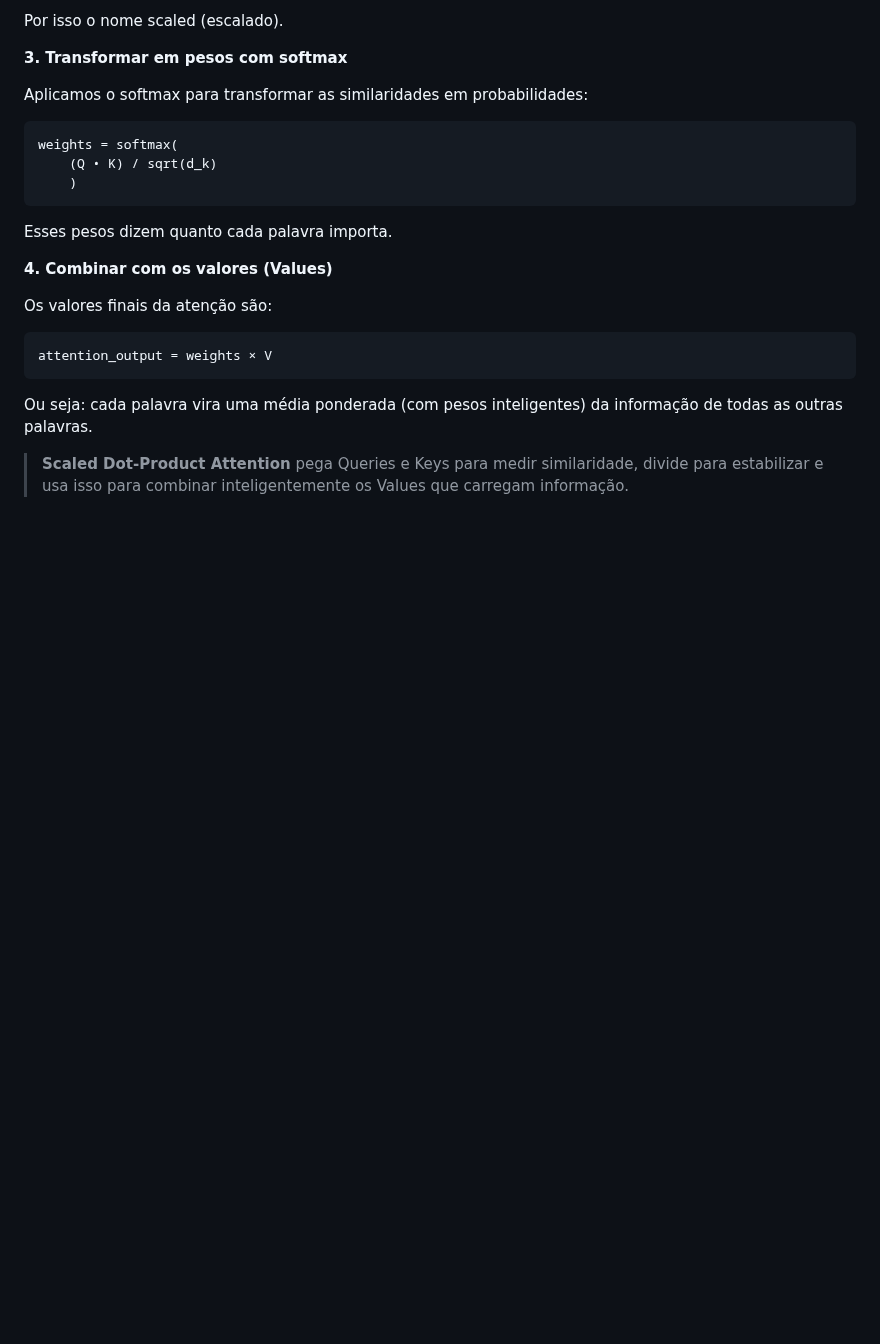
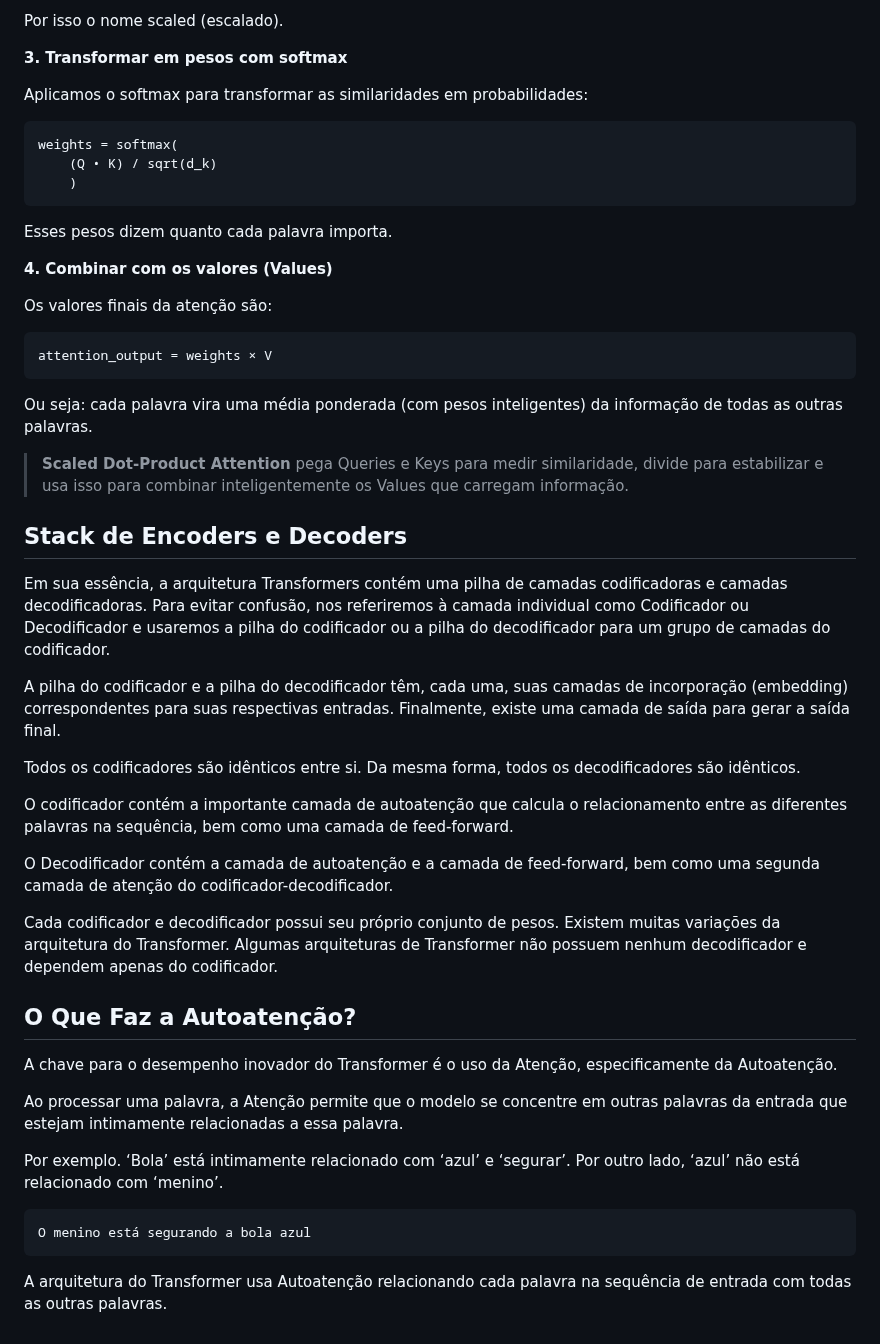
Before and after one commit to prisciladalepiane/machine-learning, a Markdown page: 03-deep-learning/conceitos/12-Transformer.md, the part around the change. Drawn GitHub-style; blank space fills up the shorter version.

Commit message:
Stack de Encoders e Decoders

````diff
--- a/03-deep-learning/conceitos/12-Transformer.md
+++ b/03-deep-learning/conceitos/12-Transformer.md
@@ -183,3 +183,31 @@ Ou seja: cada palavra vira uma média ponderada (com pesos inteligentes) da info
 
 
 > **Scaled Dot-Product Attention** pega Queries e Keys para medir similaridade, divide para estabilizar e usa isso para combinar inteligentemente os Values que carregam informação.
+
+## Stack de Encoders e Decoders
+
+Em sua essência, a arquitetura Transformers contém uma pilha de camadas codificadoras e camadas decodificadoras. Para evitar confusão, nos referiremos à camada individual como Codificador ou Decodificador e usaremos a pilha do codificador ou a pilha do decodificador para um grupo de camadas do codificador.
+
+A pilha do codificador e a pilha do decodificador têm, cada uma, suas camadas de incorporação (embedding) correspondentes para suas respectivas entradas. Finalmente, existe uma camada de saída para gerar a saída final.
+
+Todos os codificadores são idênticos entre si. Da mesma forma, todos os decodificadores são idênticos.
+
+O codificador contém a importante camada de autoatenção que calcula o relacionamento entre as diferentes palavras na sequência, bem como uma camada de feed-forward.
+
+O Decodificador contém a camada de autoatenção e a camada de feed-forward, bem como uma segunda camada de atenção do codificador-decodificador.
+
+Cada codificador e decodificador possui seu próprio conjunto de pesos. Existem muitas variações da arquitetura do Transformer. Algumas arquiteturas de Transformer não possuem nenhum decodificador e dependem apenas do codificador.
+
+## O Que Faz a **Autoatenção**?
+
+A chave para o desempenho inovador do Transformer é o uso da Atenção, especificamente da Autoatenção.
+
+Ao processar uma palavra, a Atenção permite que o modelo se concentre em outras palavras da entrada que estejam intimamente relacionadas a essa palavra.
+
+Por exemplo. ‘Bola’ está intimamente relacionado com ‘azul’ e ‘segurar’. Por outro lado, ‘azul’ não está relacionado com ‘menino’.
+
+```
+O menino está segurando a bola azul
+```
+
+A arquitetura do Transformer usa Autoatenção relacionando cada palavra na sequência de entrada com todas as outras palavras.
````
Also changed, not shown: 04-mlops/conceitos/04-Engenharia-Machine-Learning.md (+6 -7 lines).
